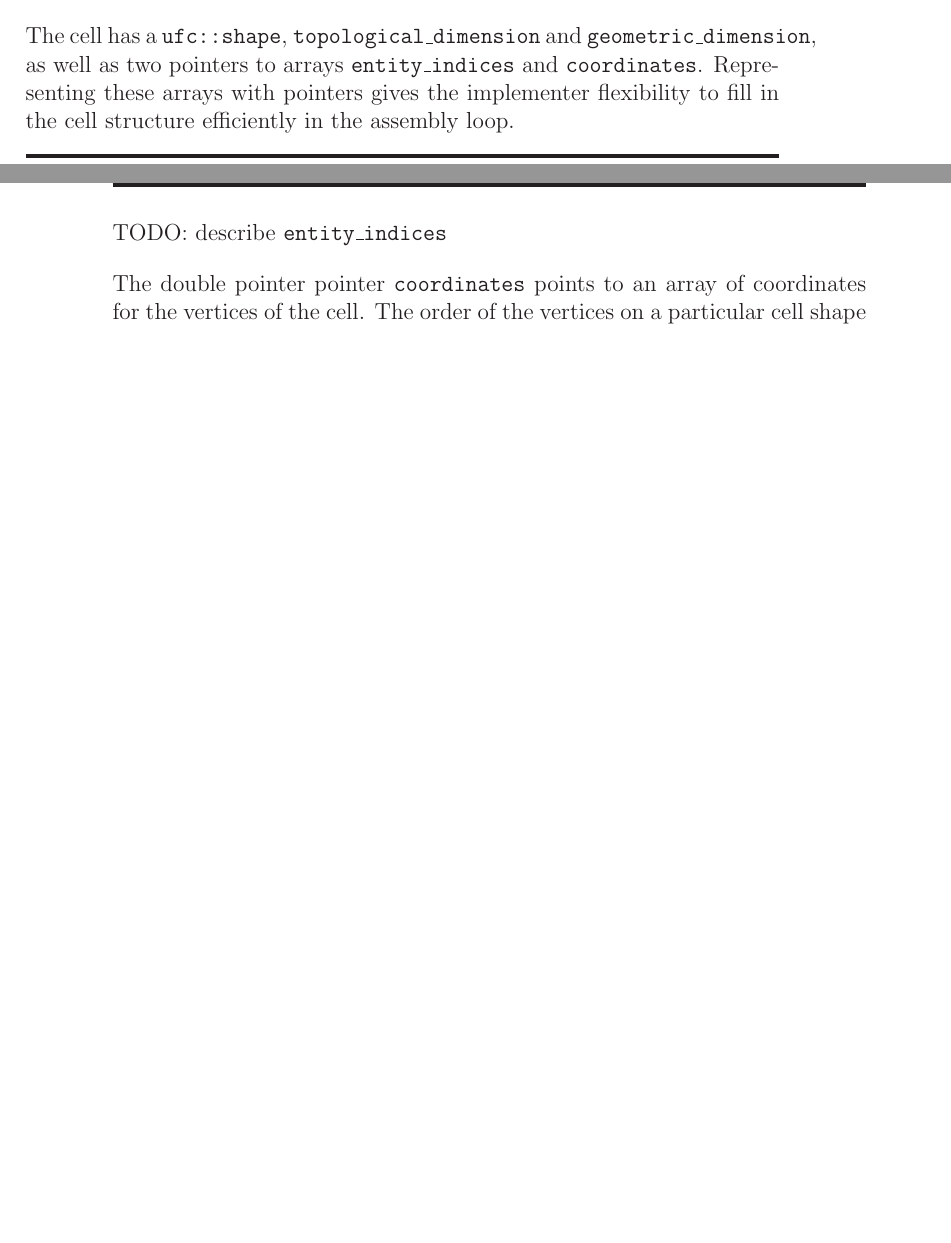
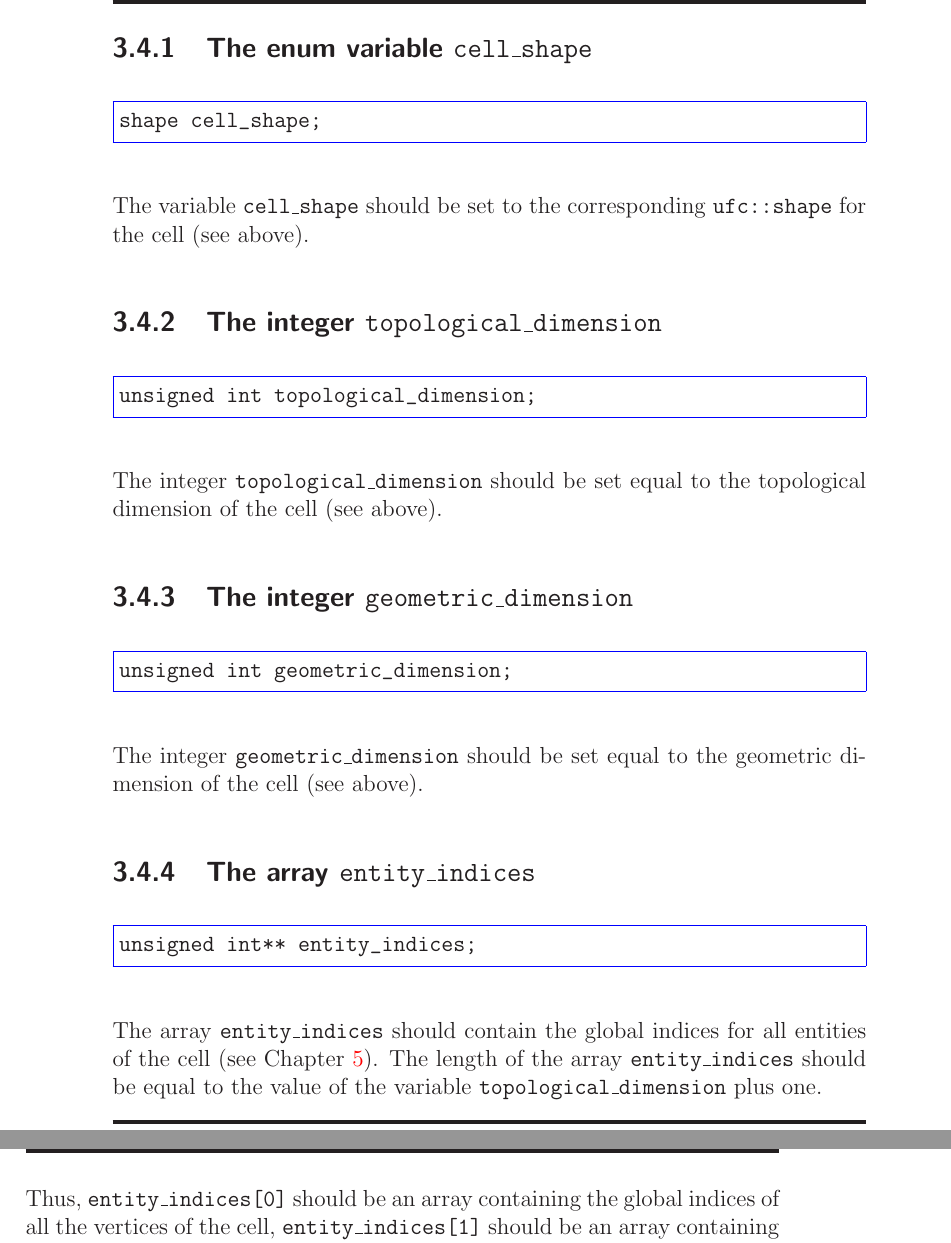
Before and after one commit to FEniCS/ffcx, a LaTeX thesis (doc/manual/ufc-user-manual.tex, which reads doc/manual/chapters/interface.tex): two parts of pages 25 and 26 of 108 before the commit and two parts of pages 26 and 27 of 108 after it, joined at a grey line, cut at the place of the change, the shorter picture padded with empty space. Compiled offline with LaTeX, dvips and Ghostscript.

Commit message:
Editing of section 3.4 (ufc::cell).

```diff
--- a/doc/manual/chapters/interface.tex
+++ b/doc/manual/chapters/interface.tex
@@ -99 +101,2 @@ of a single cell for argument passing with no intrusion on how the mesh is repre
 
+\subsection{The enum variable \texttt{cell\_shape}}
@@ -103,39 +103,40 @@ of a single cell for argument passing with no intrusion on how the mesh is repre
 
-%%     /// Constructor
-%%     cell(): cell_shape(interval),
-%%             topological_dimension(0), geometric_dimension(0),
-%%             entity_indices(0), coordinates(0) {}
+\begin{code}
+shape cell_shape;
+\end{code}
 
-%%     /// Destructor
-%%     virtual ~cell() {}
+The variable \texttt{cell\_shape} should be set to the corresponding
+\texttt{ufc::shape} for the cell (see above).
 
-%%     /// Shape of the cell
-%%     shape cell_shape;
+\subsection{The integer \texttt{topological\_dimension}}
 
-%%     /// Topological dimension of the mesh
-%%     unsigned int topological_dimension;
+\begin{code}
+unsigned int topological_dimension;
+\end{code}
 
-%%     /// Geometric dimension of the mesh
-%%     unsigned int geometric_dimension;
+The integer \texttt{topological\_dimension} should be set equal to the
+topological dimension of the cell (see above).
 
-%%     /// Array of global indices for the mesh entities of the cell
-%%     unsigned int** entity_indices;
+\subsection{The integer \texttt{geometric\_dimension}}
 
-%%     /// Array of coordinates for the vertices of the cell
-%%     double** coordinates;
+\begin{code}
+unsigned int geometric_dimension;
+\end{code}
 
-%%   };
+The integer \texttt{geometric\_dimension} should be set equal to the
+geometric dimension of the cell (see above).
 
-The cell has a \texttt{ufc::shape}, \texttt{topological\_dimension} and \texttt{geometric\_dimension},
-as well as two pointers to arrays \texttt{entity\_indices} and \texttt{coordinates}.
-Representing these arrays with pointers gives the implementer flexibility
-to fill in the cell structure efficiently in the assembly loop.
+\subsection{The array \texttt{entity\_indices}}
 
-TODO: describe
-\texttt{entity\_indices}
+\begin{code}
+unsigned int** entity_indices;
+\end{code}
 
-The double pointer pointer \texttt{coordinates} points to an array of coordinates for the vertices of the cell.
-The order of the vertices on a particular cell shape is defined in chapter \ref{chapter:meshTODO}.
-%Within the assembly loop over all cells, these coordinates are filled in by the assembly software in
-%the way that is most efficient for a particular mesh library.
+The array \texttt{entity\_indices} should contain the global indices
+for all entities of the cell (see Chapter~\ref{sec:referencecells}).
+The length of the array \texttt{entity\_indices} should be equal to
+the value of the variable \texttt{topological\_dimension} plus one.
 
+Thus, \texttt{entity\_indices[0]} should be an array containing the
+global indices of all the vertices of the cell,
+\texttt{entity\_indices[1]} should be an array containing the global
```
Also changed, not shown: doc/manual/chapters/interface.tex (32 more changed lines).
